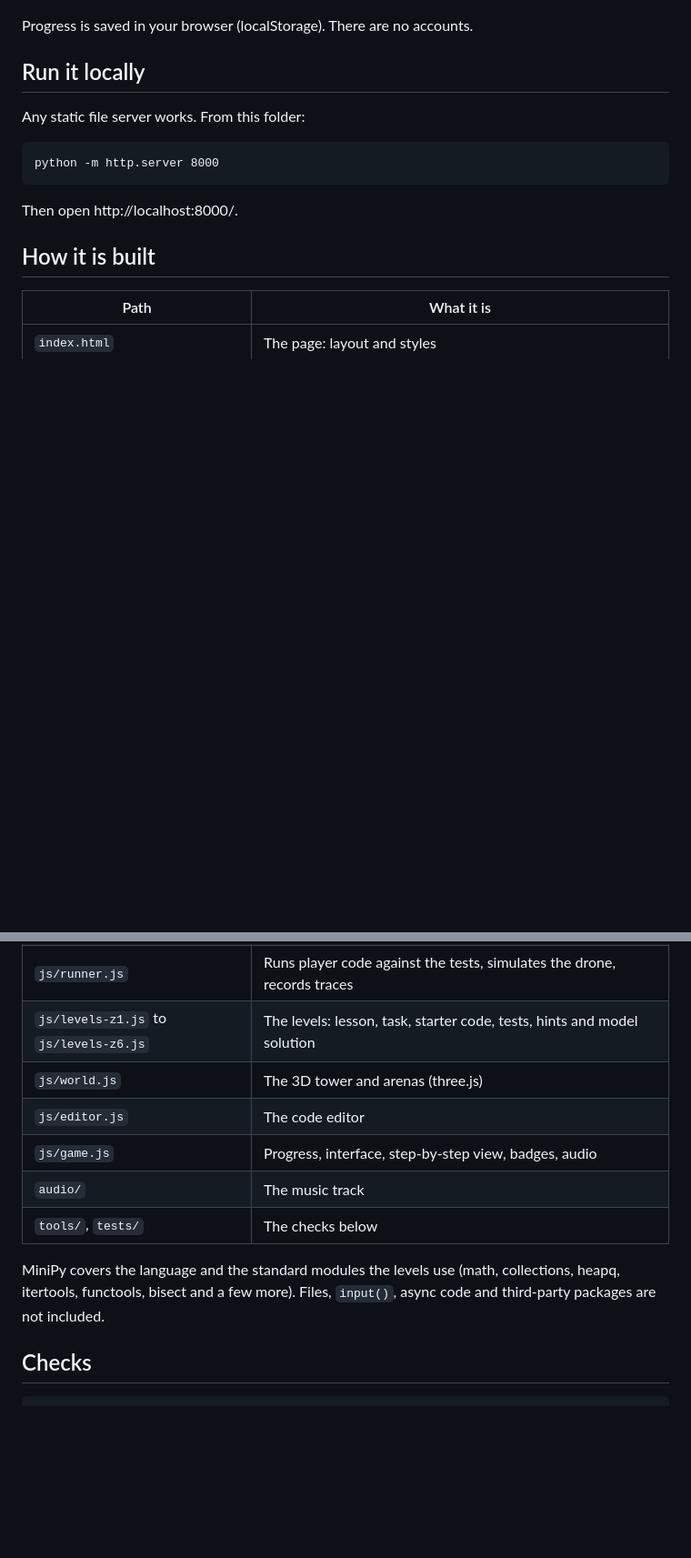
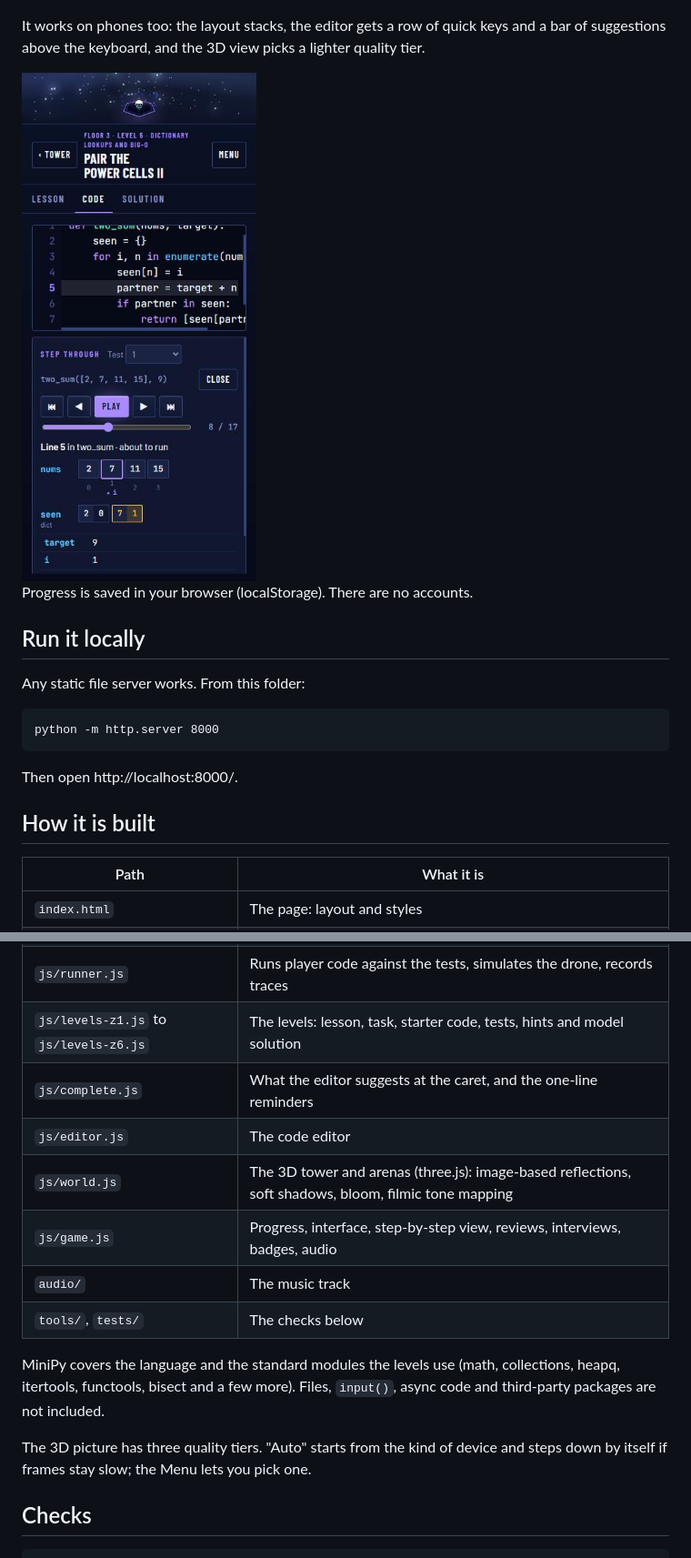
Before and after one commit to KA3L0Z/pylon, a Markdown page: README.md, 2 parts joined by grey strips. Shown at 91% size. GitHub-like rendering; pictures changed too: docs/phone.jpg (added); blank space fills up the shorter version.

```diff
--- a/README.md
+++ b/README.md
@@ -15,6 +19,10 @@ Pylon is a free browser game that teaches Python, from the first function call t
 - **Scratchpad, hints, model solutions, badges and a daily streak**, plus music and sound effects.
 
 ![The tower](docs/tower.jpg)
+
+It works on phones too: the layout stacks, the editor gets a row of quick keys and a bar of suggestions above the keyboard, and the 3D view picks a lighter quality tier.
+
+<img src="docs/phone.jpg" alt="The step-by-step view on a phone" width="300">
 
 Progress is saved in your browser (localStorage). There are no accounts.
 
@@ -34,13 +42,16 @@ Then open http://localhost:8000/.
 | `js/minipy-*.js` | MiniPy: parser, compiler to closures, built-in types and functions, standard modules |
 | `js/runner.js` | Runs player code against the tests, simulates the drone, records traces |
 | `js/levels-z1.js` to `js/levels-z6.js` | The levels: lesson, task, starter code, tests, hints and model solution |
-| `js/world.js` | The 3D tower and arenas (three.js) |
+| `js/complete.js` | What the editor suggests at the caret, and the one-line reminders |
 | `js/editor.js` | The code editor |
-| `js/game.js` | Progress, interface, step-by-step view, badges, audio |
+| `js/world.js` | The 3D tower and arenas (three.js): image-based reflections, soft shadows, bloom, filmic tone mapping |
+| `js/game.js` | Progress, interface, step-by-step view, reviews, interviews, badges, audio |
 | `audio/` | The music track |
 | `tools/`, `tests/` | The checks below |
 
 MiniPy covers the language and the standard modules the levels use (math, collections, heapq, itertools, functools, bisect and a few more). Files, `input()`, async code and third-party packages are not included.
+
+The 3D picture has three quality tiers. "Auto" starts from the kind of device and steps down by itself if frames stay slow; the Menu lets you pick one.
 
 ## Checks
 
```
Also changed, not shown: other parts of README.md (+6 -2 lines), docs/level.jpg, docs/tower.jpg, 6 other files.
